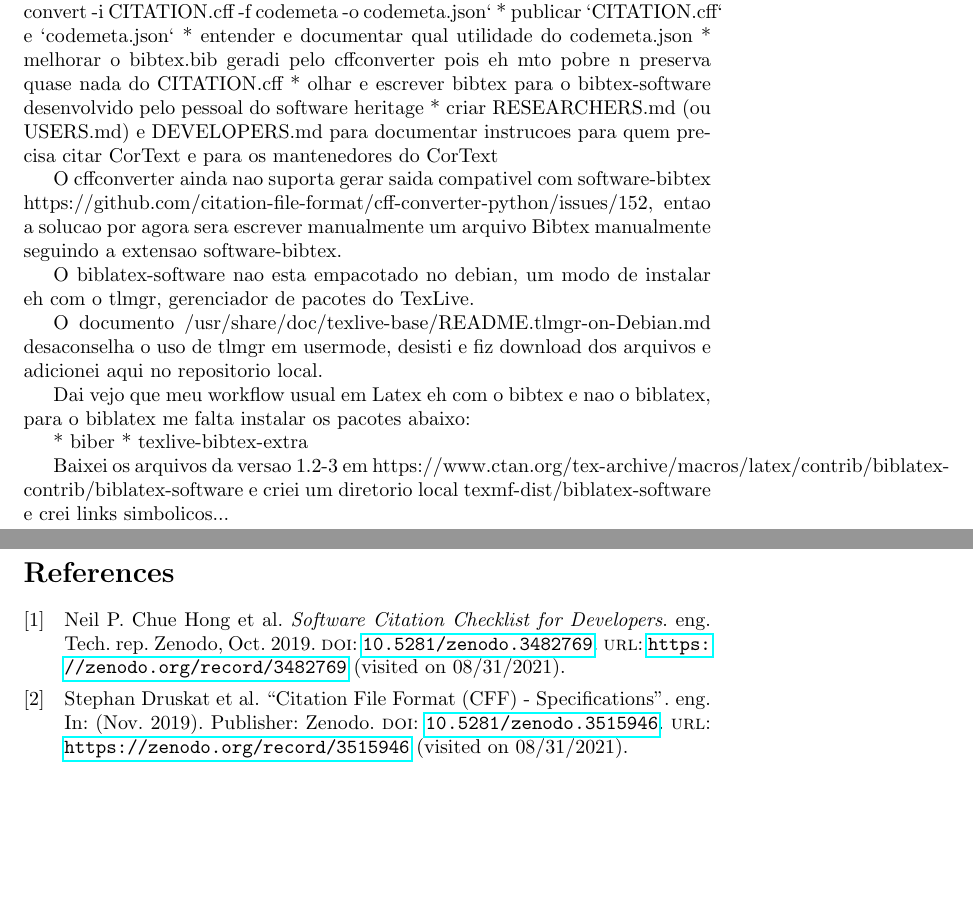
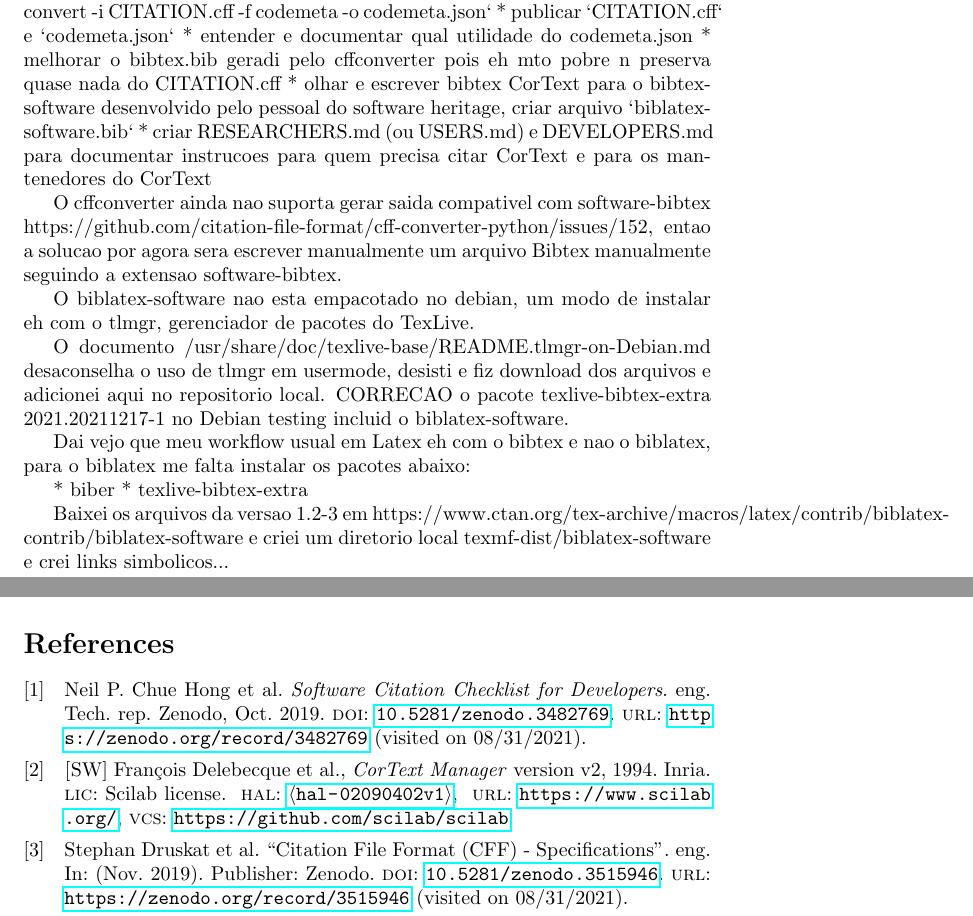
Before and after one commit to cortext/how-to-cite-cortext, a LaTeX document (how-to-cite-cortext.tex): two parts of pages 2 and 3 of 3, joined at a grey line, cut so that both start at the same text, the shorter picture padded with empty space. Compiled offline with pdfLaTeX.

Commit message:
citing cortext and software example on latex source

```diff
--- a/how-to-cite-cortext.tex
+++ b/how-to-cite-cortext.tex
@@ -2,9 +2,8 @@
 \usepackage{graphicx}
 \usepackage{hyperref}
 
-%\usepackage[backend=biber,datamodel=software]{biblatex}
-\usepackage[backend=biber]{biblatex}
-%\usepackage{software-biblatex}
+\usepackage[backend=biber,datamodel=software]{biblatex}
+\usepackage{software-biblatex}
 
 \title{
   How To Cite CorText Manager
@@ -18,6 +17,7 @@
 \date{\today}
 
 \addbibresource{how-to-cite-cortext.bib}
+\addbibresource{biblatex-software.bib}
 
 \begin{document}
 
@@ -90,7 +90,7 @@
 * publicar `CITATION.cff` e `codemeta.json`
 * entender e documentar qual utilidade do codemeta.json
 * melhorar o bibtex.bib geradi pelo cffconverter pois eh mto pobre n preserva quase nada do CITATION.cff
-* olhar e escrever bibtex para o bibtex-software desenvolvido pelo pessoal do software heritage
+* olhar e escrever bibtex CorText para o bibtex-software desenvolvido pelo pessoal do software heritage, criar arquivo `biblatex-software.bib`
 * criar RESEARCHERS.md (ou USERS.md) e DEVELOPERS.md para documentar instrucoes para quem precisa citar CorText e para os mantenedores do CorText
 
 O cffconverter ainda nao suporta gerar saida compativel com software-bibtex https://github.com/citation-file-format/cff-converter-python/issues/152,
@@ -106,7 +106,7 @@
 % tlmgr: user mode not initialized, please read the documentation!
 
 O documento /usr/share/doc/texlive-base/README.tlmgr-on-Debian.md desaconselha o uso de tlmgr em usermode, desisti e fiz download
-dos arquivos e adicionei aqui no repositorio local.
+dos arquivos e adicionei aqui no repositorio local. CORRECAO o pacote texlive-bibtex-extra 2021.20211217-1 no Debian testing incluid o biblatex-software.
 
 Dai vejo que meu workflow usual em Latex eh com o bibtex e nao o biblatex, para o biblatex me falta instalar os pacotes abaixo:
 
```
Also changed, not shown: how-to-cite-cortext.tex (6 more changed lines).
